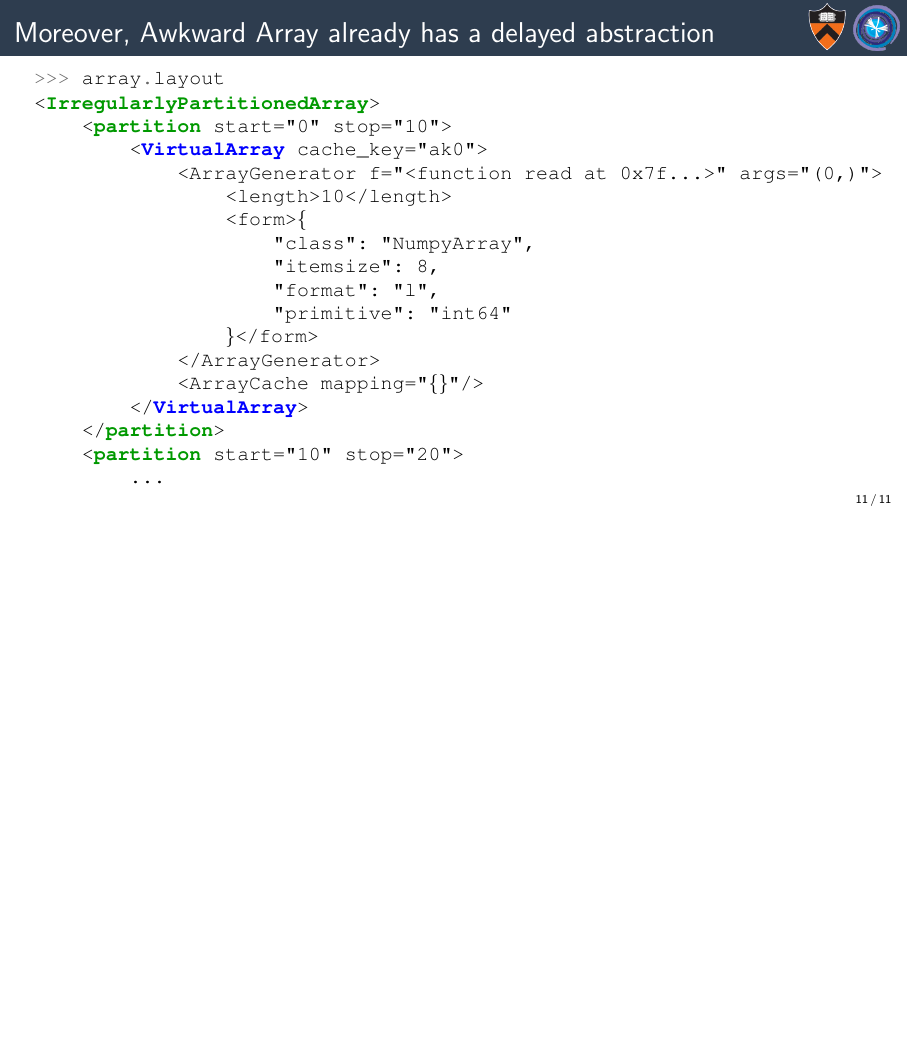
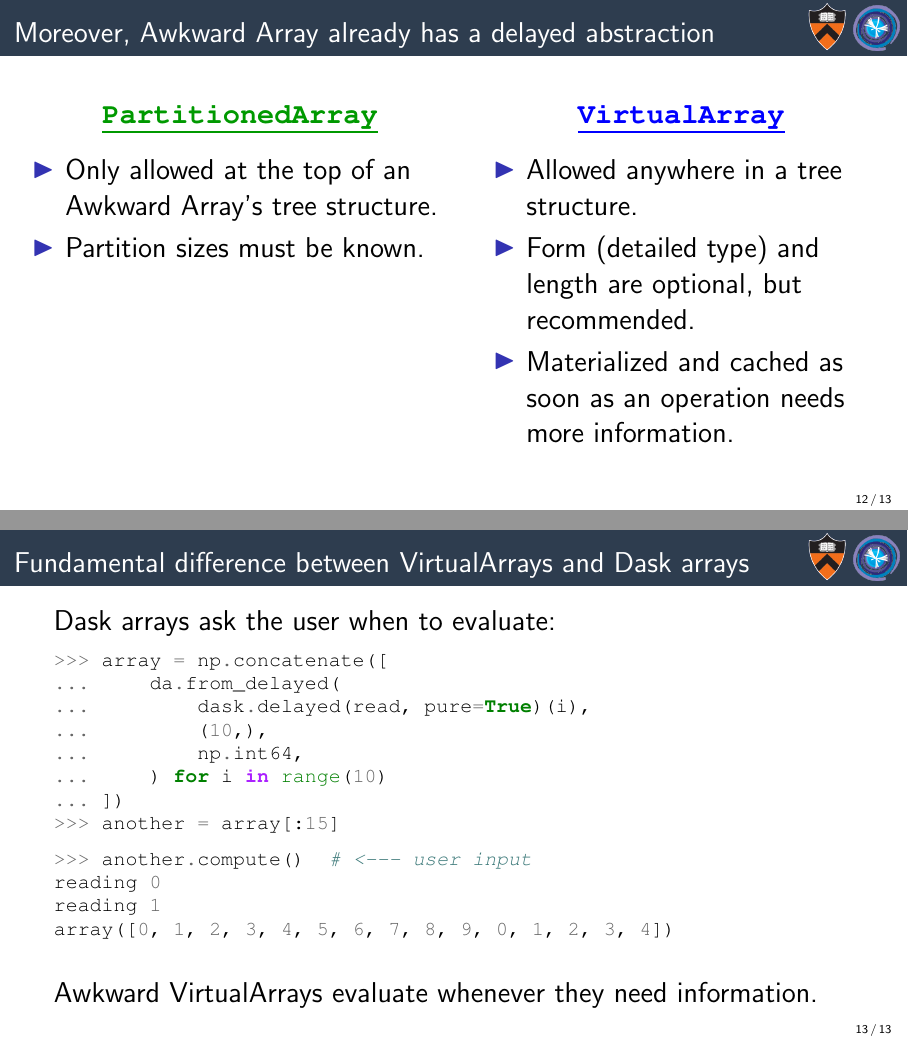
Before and after one commit to jpivarski-talks/2021-05-21-dasksummit-awkward-collection, LaTeX slides (main.tex): page 34 of 34 before the commit and pages 35 and 36 of 36 after it, the two joined at a grey line, the shorter picture padded with empty space. Compiled offline with pdfLaTeX.

Commit message:
Writing.

```diff
--- a/main.tex
+++ b/main.tex
@@ -316,6 +316,64 @@ reading 4
 \end{columns}
 \end{frame}
 
+\begin{frame}{Moreover, Awkward Array already has a delayed abstraction}
+\Large
+\vspace{0.25 cm}
+\begin{columns}[t]
+\column{0.55\linewidth}
+\mbox{ } \hfill \textcolor{darkgreen}{\underline{\tt\textbf{PartitionedArray}}} \hfill \mbox{ }
+
+\vspace{0.25 cm}
+\begin{itemize}
+\item Only allowed at the top of an Awkward Array's tree structure.
+
+\item Partition sizes must be known.
+
+\end{itemize}
+
+\column{0.5\linewidth}
+\mbox{ } \hfill \textcolor{blue}{\underline{\tt\textbf{VirtualArray}}} \hfill \mbox{ }
+
+\vspace{0.25 cm}
+\begin{itemize}
+\item Allowed anywhere in a tree structure.
+
+\item Form (detailed type) and length are optional, but recommended.
+
+\item Materialized and cached as soon as an operation needs more information.
+
+\end{itemize}
+
+\end{columns}
+\end{frame}
+
+\begin{frame}[fragile]{Fundamental difference between VirtualArrays and Dask arrays}
+\Large
+\vspace{0.25 cm}
+Dask arrays ask the user when to evaluate:
+
+\small
+\begin{minted}{python}
+>>> array = np.concatenate([
+...     da.from_delayed(
+...         dask.delayed(read, pure=True)(i),
+...         (10,),
+...         np.int64,
+...     ) for i in range(10)
+... ])
+>>> another = array[:15]
+\end{minted}
+\begin{minted}{python}
+>>> another.compute()  # <--- user input
+reading 0
+reading 1
+array([0, 1, 2, 3, 4, 5, 6, 7, 8, 9, 0, 1, 2, 3, 4])
+\end{minted}
+
+\Large
+\vspace{0.5 cm}
+Awkward VirtualArrays evaluate whenever they need information.
+\end{frame}
 
 
 
```
